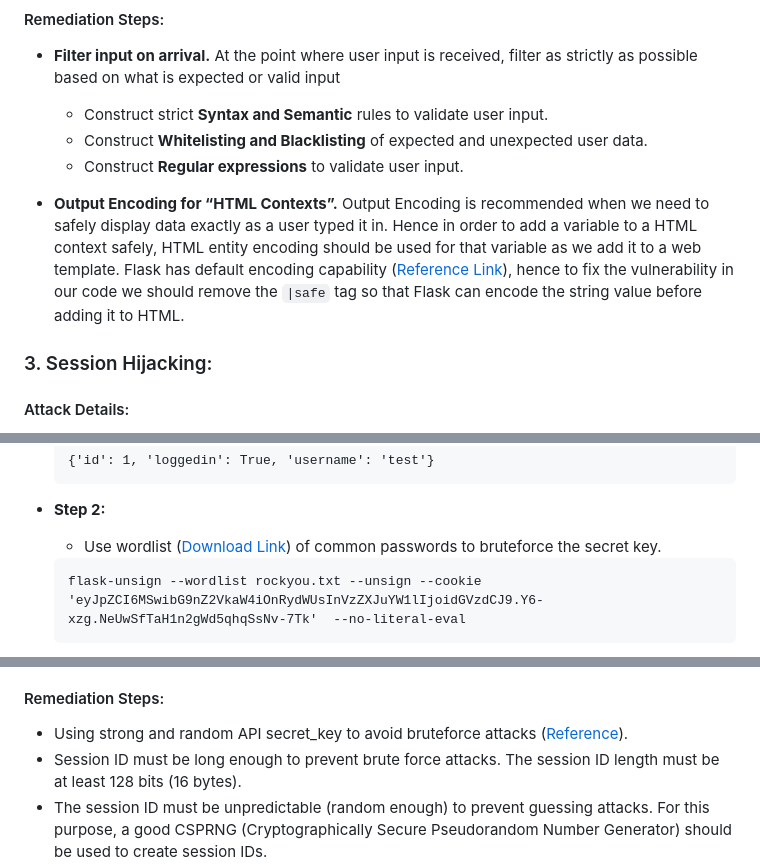
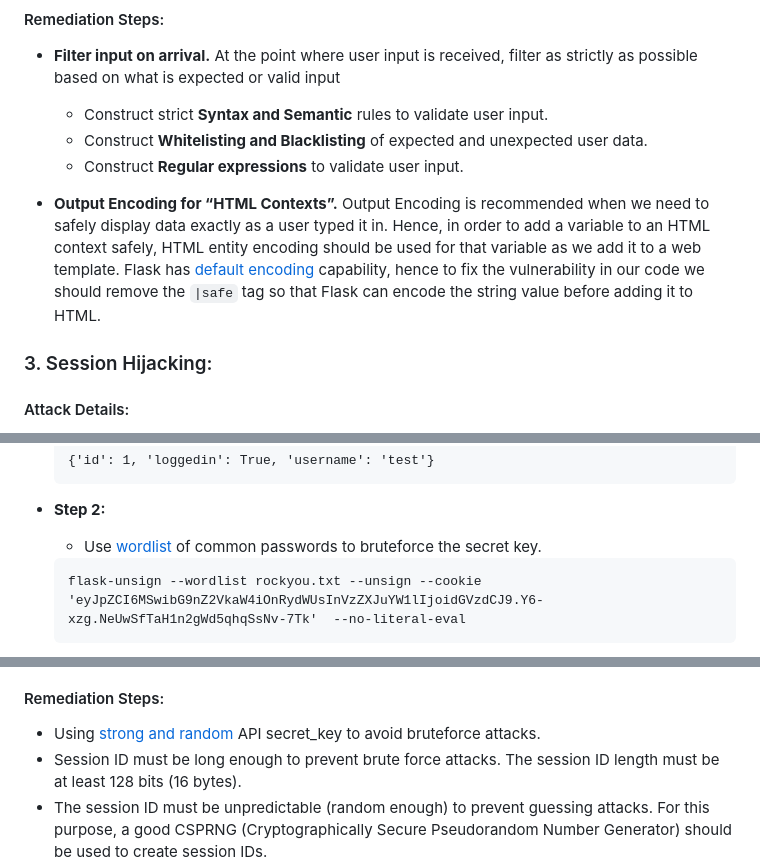
Before and after one commit to RohanKumarSachdeva/VulnerableWebsite, a Markdown page: README.md, 3 parts joined by grey strips. Drawn GitHub-style.

````diff
--- a/README.md
+++ b/README.md
@@ -71,7 +69,7 @@ Deep diving into our application code we see the 2 main causes of this vulnerabi
   - Construct **Regular expressions** to validate user input.
 
 * **Output Encoding for “HTML Contexts”.**  Output Encoding is recommended when we need to safely display data exactly as a user typed it in.
-Hence in order to add a variable to a HTML context safely, HTML entity encoding should be used for that variable as we add it to a web template. Flask has default encoding capability ([Reference Link](https://flask.palletsprojects.com/en/1.1.x/templating/#controlling-autoescaping)), hence to fix the vulnerability in our code we should remove the `|safe` tag so that Flask can encode the string value before adding it to HTML.
+Hence, in order to add a variable to an HTML context safely, HTML entity encoding should be used for that variable as we add it to a web template. Flask has [default encoding](https://flask.palletsprojects.com/en/1.1.x/templating/#controlling-autoescaping) capability, hence to fix the vulnerability in our code we should remove the `|safe` tag so that Flask can encode the string value before adding it to HTML.
 
 ### 3. Session Hijacking:
 #### Attack Details:
@@ -89,7 +87,7 @@ The disclosure, capture, prediction, brute force, or fixation of the session ID
   ```
 
 * **Step 2:**
-  - Use wordlist ([Download Link](https://www.google.com/url?sa=t&rct=j&q=&esrc=s&source=web&cd=&ved=2ahUKEwjstLrx8af8AhX8-DgGHQJyA0UQFnoECBMQAQ&url=https%3A%2F%2Fgithub.com%2Fbrannondorsey%2Fnaive-hashcat%2Freleases%2Fdownload%2Fdata%2Frockyou.txt&usg=AOvVaw3snAERl1mU6Ccr4WFEazBd)) of common passwords to bruteforce the secret key.
+  - Use [wordlist](https://www.google.com/url?sa=t&rct=j&q=&esrc=s&source=web&cd=&ved=2ahUKEwjstLrx8af8AhX8-DgGHQJyA0UQFnoECBMQAQ&url=https%3A%2F%2Fgithub.com%2Fbrannondorsey%2Fnaive-hashcat%2Freleases%2Fdownload%2Fdata%2Frockyou.txt&usg=AOvVaw3snAERl1mU6Ccr4WFEazBd) of common passwords to bruteforce the secret key.
    ```
    flask-unsign --wordlist rockyou.txt --unsign --cookie 'eyJpZCI6MSwibG9nZ2VkaW4iOnRydWUsInVzZXJuYW1lIjoidGVzdCJ9.Y6-xzg.NeUwSfTaH1n2gWd5qhqSsNv-7Tk'  --no-literal-eval
    ```
@@ -118,7 +116,7 @@ The disclosure, capture, prediction, brute force, or fixation of the session ID
   - Similar technique can be used to fixate session of any valid user present in the database.
 
 #### Remediation Steps:
-- Using strong and random API secret_key to avoid bruteforce attacks ([Reference](https://flask.palletsprojects.com/en/0.12.x/quickstart/#sessions)).
+- Using [strong and random](https://flask.palletsprojects.com/en/0.12.x/quickstart/#sessions) API secret_key to avoid bruteforce attacks.
 - Session ID must be long enough to prevent brute force attacks. The session ID length must be at least 128 bits (16 bytes).
 - The session ID must be unpredictable (random enough) to prevent guessing attacks. For this purpose, a good CSPRNG (Cryptographically Secure Pseudorandom Number Generator) should be used to create session IDs.
 - Also, an active session should be warned when it is accessed from another location.
````
Also changed, not shown: other parts of README.md (+8 -10 lines).
